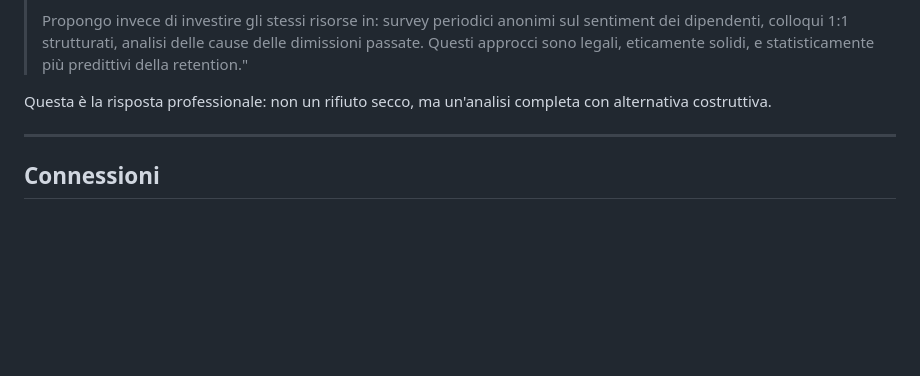
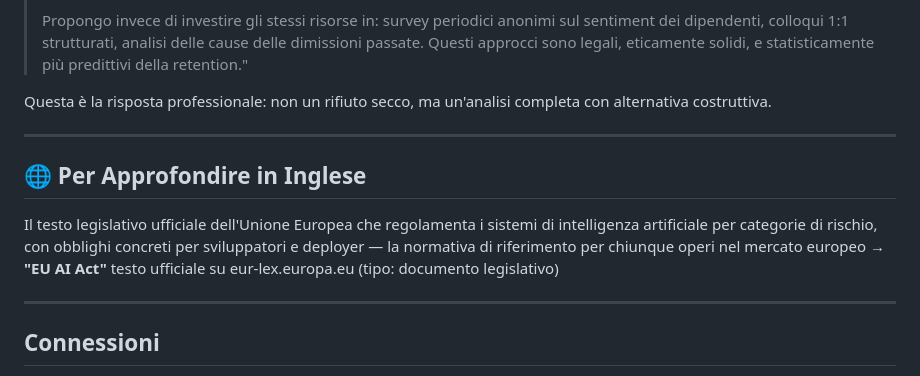
Before and after one commit to EnricoPaparo/AiBasics, a Markdown page: lessons/capitolo-09-sistemi-auto-evolutivi/09-06-etica-responsabilita.md, the part around the change. Drawn GitHub-style; folded sections open; blank space fills up the shorter version.

Commit message:
Fase B: risorsa in inglese per 09-06 etica e responsabilita
Co-Authored-By: Claude Opus 4.8 <noreply@anthropic.com>
Claude-Session: https://claude.ai/code/session_01Uy7Thiix1VE3DqSdmV1D1T

```diff
--- a/lessons/capitolo-09-sistemi-auto-evolutivi/09-06-etica-responsabilita.md
+++ b/lessons/capitolo-09-sistemi-auto-evolutivi/09-06-etica-responsabilita.md
@@ -230,6 +230,12 @@ Questa è la risposta professionale: non un rifiuto secco, ma un'analisi complet
 
 ---
 
+## 🌐 Per Approfondire in Inglese
+
+Il testo legislativo ufficiale dell'Unione Europea che regolamenta i sistemi di intelligenza artificiale per categorie di rischio, con obblighi concreti per sviluppatori e deployer — la normativa di riferimento per chiunque operi nel mercato europeo → **"EU AI Act"** testo ufficiale su eur-lex.europa.eu (tipo: documento legislativo)
+
+---
+
 ## Connessioni
 
 - **Capitolo 6**: [Sicurezza e Prompt Injection](../capitolo-06-agenti-architettura/06-07-sicurezza-prompt-injection) — sicurezza tecnica e sicurezza etica sono complementari
```
